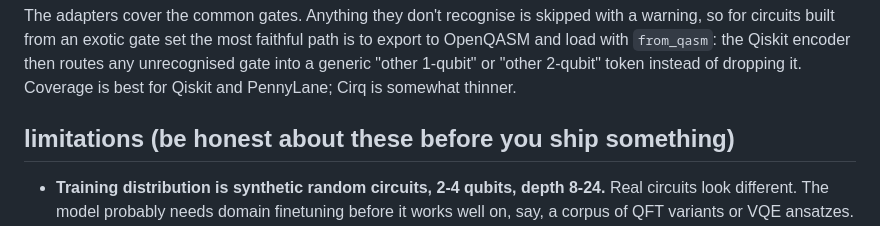
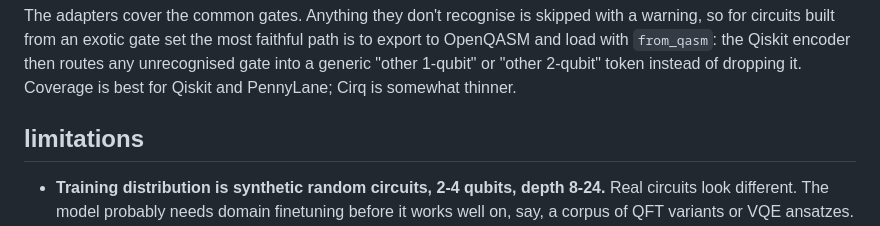
Before and after one commit to SamparkBhol/quark, a Markdown page: README.md, the part around the change. Rendered like a GitHub page.

Commit message:
ok
Updated the limitations section for clarity and formatting.

```diff
--- a/README.md
+++ b/README.md
@@ -259,7 +259,7 @@ emb = embed(model, [qc_from_pl])
 
 The adapters cover the common gates. Anything they don't recognise is skipped with a warning, so for circuits built from an exotic gate set the most faithful path is to export to OpenQASM and load with `from_qasm`: the Qiskit encoder then routes any unrecognised gate into a generic "other 1-qubit" or "other 2-qubit" token instead of dropping it. Coverage is best for Qiskit and PennyLane; Cirq is somewhat thinner.
 
-## limitations (be honest about these before you ship something)
+## limitations
 
 - **Training distribution is synthetic random circuits, 2-4 qubits, depth 8-24.** Real circuits look different. The model probably needs domain finetuning before it works well on, say, a corpus of QFT variants or VQE ansatzes.
 - **Equivalence here means unitary equivalence up to global phase.** If two circuits differ only in their global phase, quark will see them as equivalent — which is the right answer for most contexts, but not all. Anything involving measurements, classical control, or relative-phase tracking is out of scope.
```
